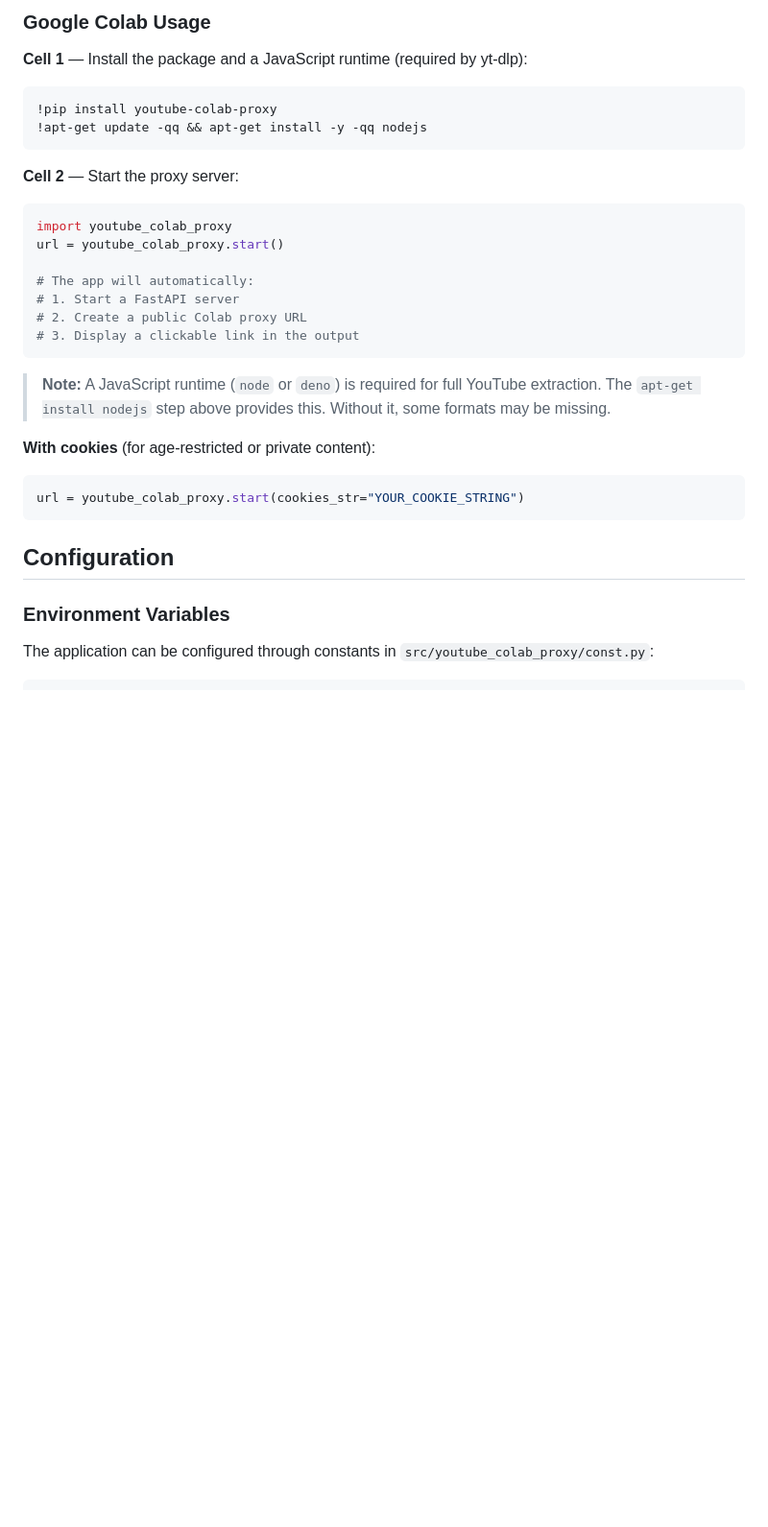
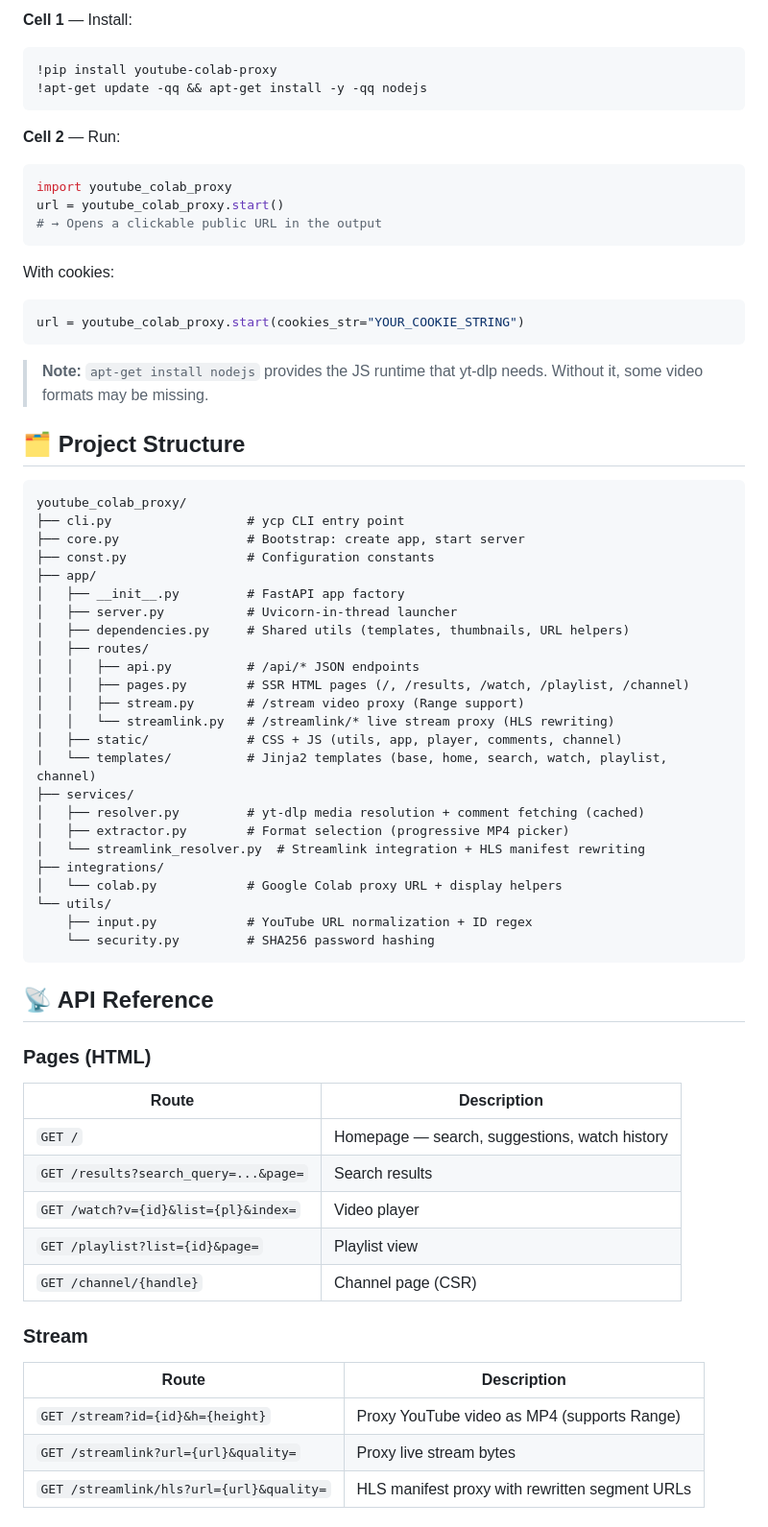
Before and after one commit to DAN3002/Youtube-Colab-Proxy, a Markdown page: README.md, the part around one of its changes. Shown at 96% size. GitHub-like rendering; blank space fills up the shorter version.

````diff
--- a/README.md
+++ b/README.md
@@ -64,36 +81,73 @@ ycp --serve --cookies-str "session_token=abc123; other_cookie=xyz"
 
-### Google Colab Usage
-
-**Cell 1** — Install the package and a JavaScript runtime (required by yt-dlp):
+**Cell 1** — Install:
 
 ```bash
 !pip install youtube-colab-proxy
 !apt-get update -qq && apt-get install -y -qq nodejs
 ```
 
-**Cell 2** — Start the proxy server:
+**Cell 2** — Run:
 
 ```python
 import youtube_colab_proxy
 url = youtube_colab_proxy.start()
-
-# The app will automatically:
-# 1. Start a FastAPI server
-# 2. Create a public Colab proxy URL
-# 3. Display a clickable link in the output
+# → Opens a clickable public URL in the output
 ```
 
-> **Note:** A JavaScript runtime (`node` or `deno`) is required for full YouTube extraction.
-> The `apt-get install nodejs` step above provides this. Without it, some formats may be missing.
-
-**With cookies** (for age-restricted or private content):
+With cookies:
 
 ```python
 url = youtube_colab_proxy.start(cookies_str="YOUR_COOKIE_STRING")
 ```
 
-## Configuration
+> **Note:** `apt-get install nodejs` provides the JS runtime that yt-dlp needs. Without it, some video formats may be missing.
 
-### Environment Variables
+## 🗂️ Project Structure
 
-The application can be configured through constants in `src/youtube_colab_proxy/const.py`:
+```
+youtube_colab_proxy/
+├── cli.py                  # ycp CLI entry point
+├── core.py                 # Bootstrap: create app, start server
+├── const.py                # Configuration constants
+├── app/
+│   ├── __init__.py         # FastAPI app factory
+│   ├── server.py           # Uvicorn-in-thread launcher
+│   ├── dependencies.py     # Shared utils (templates, thumbnails, URL helpers)
+│   ├── routes/
+│   │   ├── api.py          # /api/* JSON endpoints
+│   │   ├── pages.py        # SSR HTML pages (/, /results, /watch, /playlist, /channel)
+│   │   ├── stream.py       # /stream video proxy (Range support)
+│   │   └── streamlink.py   # /streamlink/* live stream proxy (HLS rewriting)
+│   ├── static/             # CSS + JS (utils, app, player, comments, channel)
+│   └── templates/          # Jinja2 templates (base, home, search, watch, playlist, channel)
+├── services/
+│   ├── resolver.py         # yt-dlp media resolution + comment fetching (cached)
+│   ├── extractor.py        # Format selection (progressive MP4 picker)
+│   └── streamlink_resolver.py  # Streamlink integration + HLS manifest rewriting
+├── integrations/
+│   └── colab.py            # Google Colab proxy URL + display helpers
+└── utils/
+    ├── input.py            # YouTube URL normalization + ID regex
+    └── security.py         # SHA256 password hashing
+```
+
+## 📡 API Reference
+
+### Pages (HTML)
+
+| Route | Description |
+|-------|-------------|
+| `GET /` | Homepage — search, suggestions, watch history |
+| `GET /results?search_query=...&page=` | Search results |
+| `GET /watch?v={id}&list={pl}&index=` | Video player |
+| `GET /playlist?list={id}&page=` | Playlist view |
+| `GET /channel/{handle}` | Channel page (CSR) |
+
+### Stream
+
+| Route | Description |
+|-------|-------------|
+| `GET /stream?id={id}&h={height}` | Proxy YouTube video as MP4 (supports Range) |
+| `GET /streamlink?url={url}&quality=` | Proxy live stream bytes |
+| `GET /streamlink/hls?url={url}&quality=` | HLS manifest proxy with rewritten segment URLs |
+
````
Also changed, not shown: other parts of README.md (+123 -116 lines).
